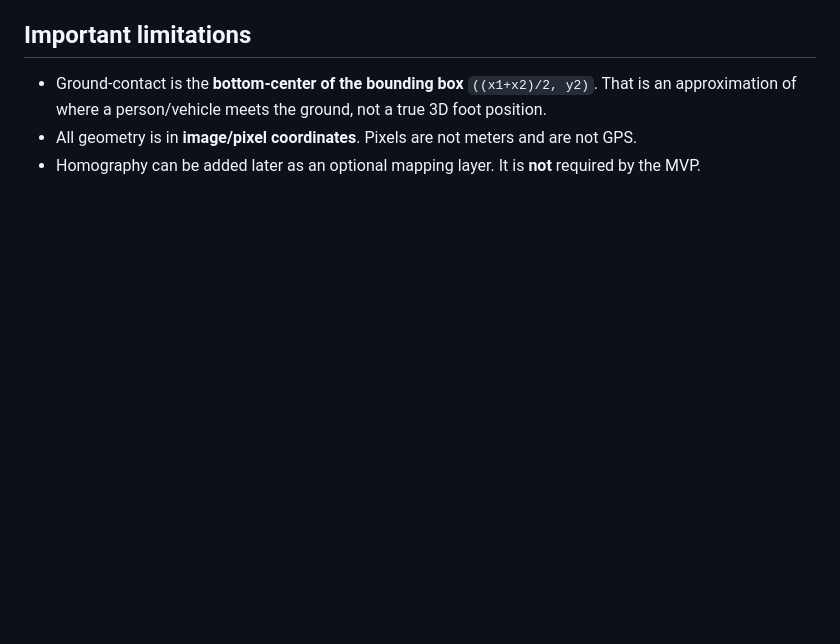
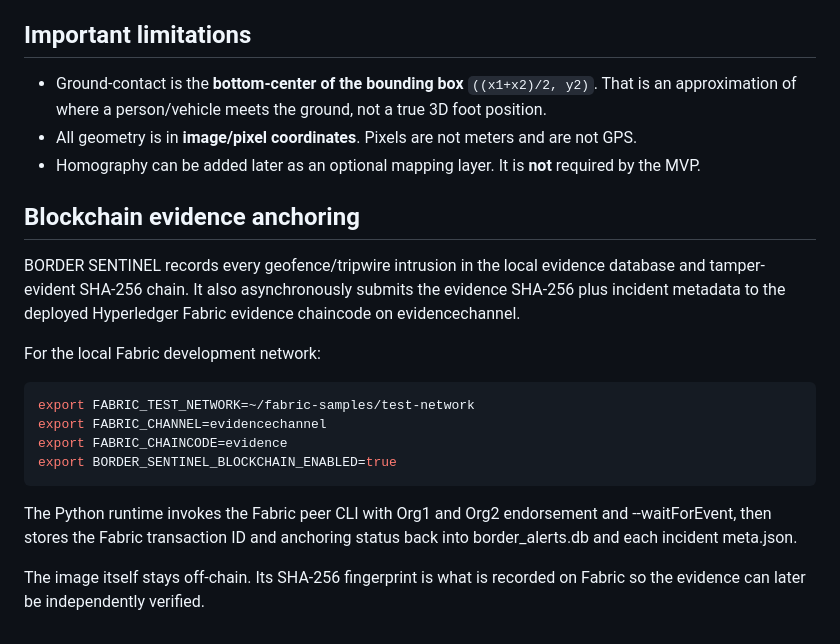
Before and after one commit to Abhishek-00756/sih, a Markdown page: README.md, the part around the change. Rendered like a GitHub page; blank space fills up the shorter version.

Commit message:
Document Hyperledger Fabric evidence anchoring

````diff
--- a/README.md
+++ b/README.md
@@ -165,3 +165,19 @@ This standalone `geofence/` package provides geometry, zone state, confirmation,
 * Ground-contact is the **bottom-center of the bounding box** `((x1+x2)/2, y2)`. That is an approximation of where a person/vehicle meets the ground, not a true 3D foot position.
 * All geometry is in **image/pixel coordinates**. Pixels are not meters and are not GPS.
 * Homography can be added later as an optional mapping layer. It is **not** required by the MVP.
+## Blockchain evidence anchoring
+
+BORDER SENTINEL records every geofence/tripwire intrusion in the local evidence database and tamper-evident SHA-256 chain. It also asynchronously submits the evidence SHA-256 plus incident metadata to the deployed Hyperledger Fabric evidence chaincode on evidencechannel.
+
+For the local Fabric development network:
+
+```bash
+export FABRIC_TEST_NETWORK=~/fabric-samples/test-network
+export FABRIC_CHANNEL=evidencechannel
+export FABRIC_CHAINCODE=evidence
+export BORDER_SENTINEL_BLOCKCHAIN_ENABLED=true
+```
+
+The Python runtime invokes the Fabric peer CLI with Org1 and Org2 endorsement and --waitForEvent, then stores the Fabric transaction ID and anchoring status back into border_alerts.db and each incident meta.json.
+
+The image itself stays off-chain. Its SHA-256 fingerprint is what is recorded on Fabric so the evidence can later be independently verified.
````
